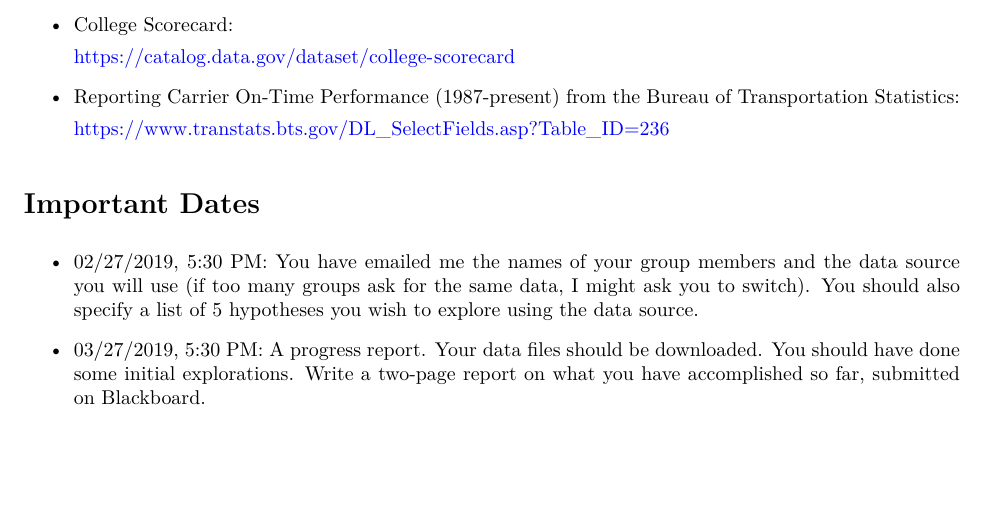
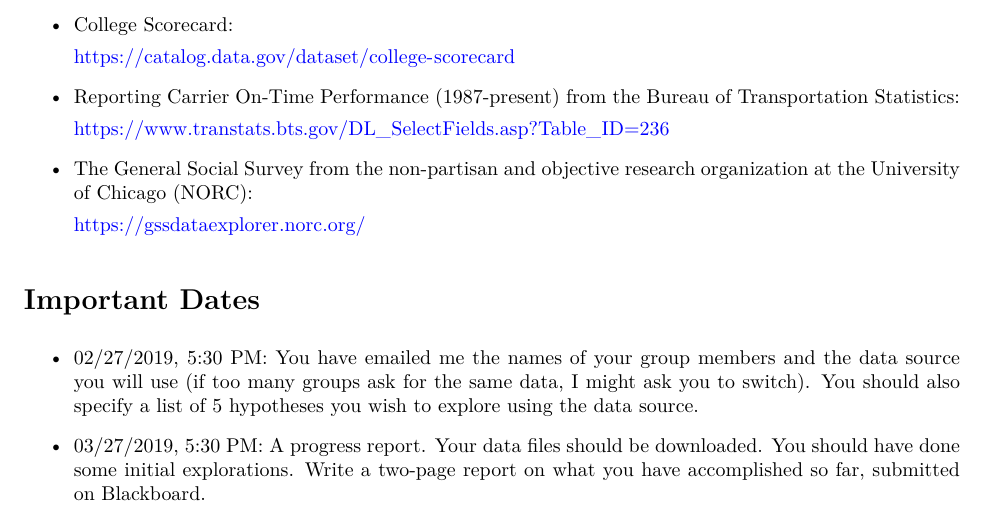
Before and after one commit to dcgerard/stat_412_612, an R Markdown document (admin/final_project.Rmd): part of page 3 of 3, cut so that both start at the same text, the shorter picture padded with empty space. The pictures show the output file admin/final_project.pdf that the author committed with the source.

Commit message:
adds GSS to final project options

```diff
--- a/admin/final_project.Rmd
+++ b/admin/final_project.Rmd
@@ -115,6 +115,10 @@ I will not accept small curated datasets, or those that come from a paper where
 
     <https://www.transtats.bts.gov/DL_SelectFields.asp?Table_ID=236>
 
+- The General Social Survey from the non-partisan and objective research organization at the University of Chicago (NORC):
+
+    <https://gssdataexplorer.norc.org/>
+
 
 # Important Dates
 
```
Also changed, not shown: admin/final_project.pdf.
